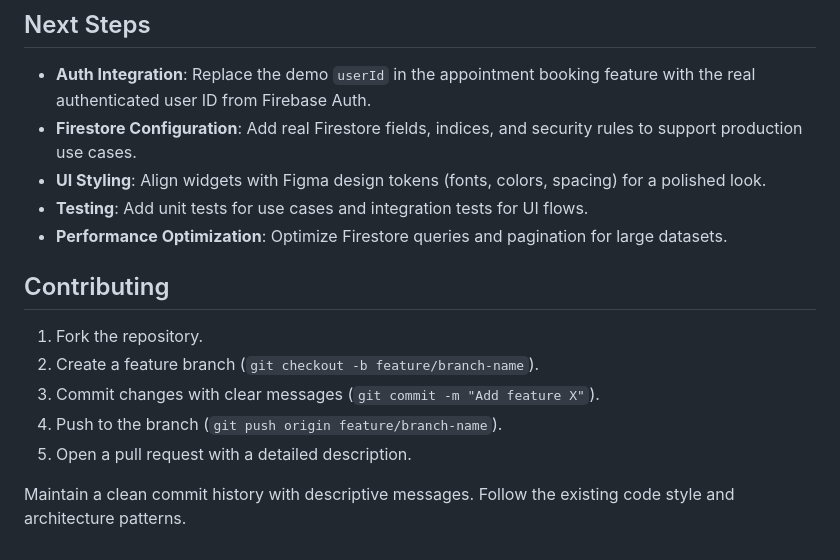
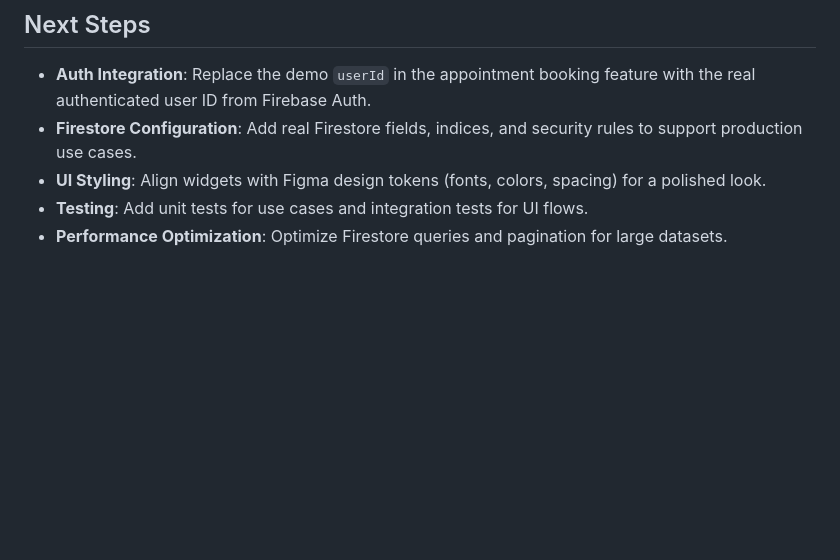
Before and after one commit to Uganthan-V/Watch-Your-Health, a Markdown page: README.md, the part around the change. Drawn GitHub-style; blank space fills up the shorter version.

```diff
--- a/README.md
+++ b/README.md
@@ -139,12 +139,3 @@ lib/
 - **UI Styling**: Align widgets with Figma design tokens (fonts, colors, spacing) for a polished look.
 - **Testing**: Add unit tests for use cases and integration tests for UI flows.
 - **Performance Optimization**: Optimize Firestore queries and pagination for large datasets.
-
-## Contributing
-1. Fork the repository.
-2. Create a feature branch (`git checkout -b feature/branch-name`).
-3. Commit changes with clear messages (`git commit -m "Add feature X"`).
-4. Push to the branch (`git push origin feature/branch-name`).
-5. Open a pull request with a detailed description.
-
-Maintain a clean commit history with descriptive messages. Follow the existing code style and architecture patterns.
```
